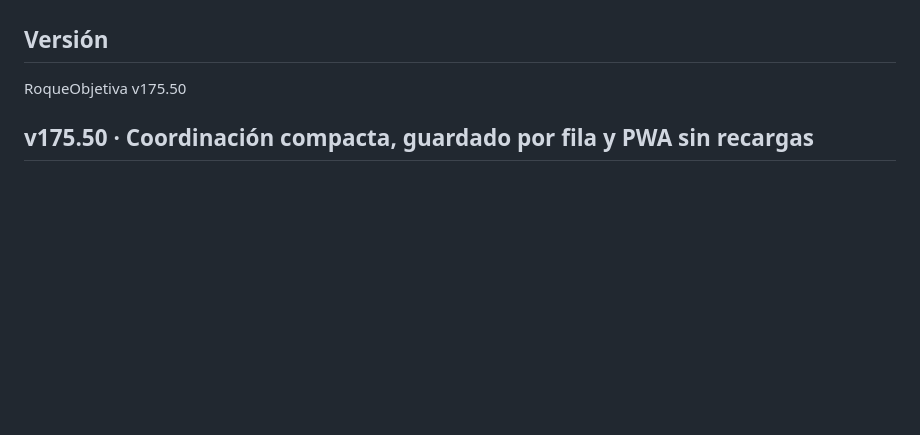
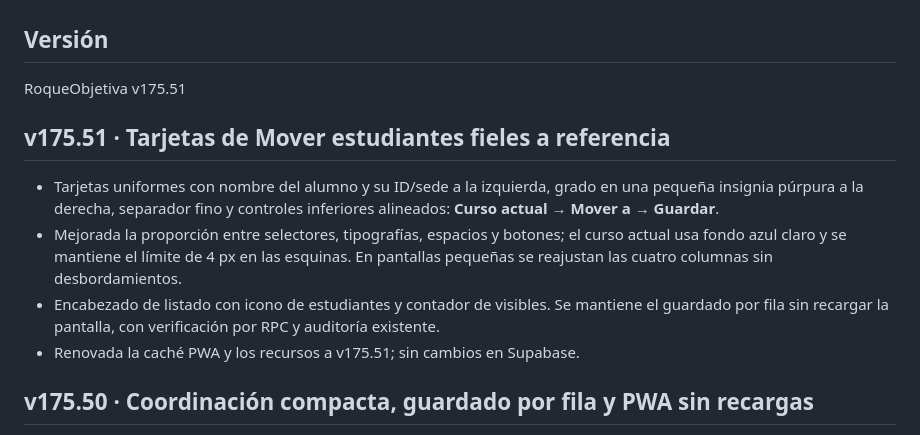
Before and after one commit to EncisoMath/RoqueObjetiva, a Markdown page: README.md, the part around the change. GitHub-like rendering; blank space fills up the shorter version.

Commit message:
v175.51: recursos PWA y documentación de tarjetas alineadas

```diff
--- a/README.md
+++ b/README.md
@@ -6,8 +6,15 @@ Permite a estudiantes, docentes y directivos revisar resultados académicos, pun
 
 ## Versión
 
-RoqueObjetiva v175.50
+RoqueObjetiva v175.51
 
+
+## v175.51 · Tarjetas de Mover estudiantes fieles a referencia
+
+- Tarjetas uniformes con nombre del alumno y su ID/sede a la izquierda, grado en una pequeña insignia púrpura a la derecha, separador fino y controles inferiores alineados: **Curso actual → Mover a → Guardar**.
+- Mejorada la proporción entre selectores, tipografías, espacios y botones; el curso actual usa fondo azul claro y se mantiene el límite de 4 px en las esquinas. En pantallas pequeñas se reajustan las cuatro columnas sin desbordamientos.
+- Encabezado de listado con icono de estudiantes y contador de visibles. Se mantiene el guardado por fila sin recargar la pantalla, con verificación por RPC y auditoría existente.
+- Renovada la caché PWA y los recursos a v175.51; sin cambios en Supabase.
 
 ## v175.50 · Coordinación compacta, guardado por fila y PWA sin recargas
 
```
